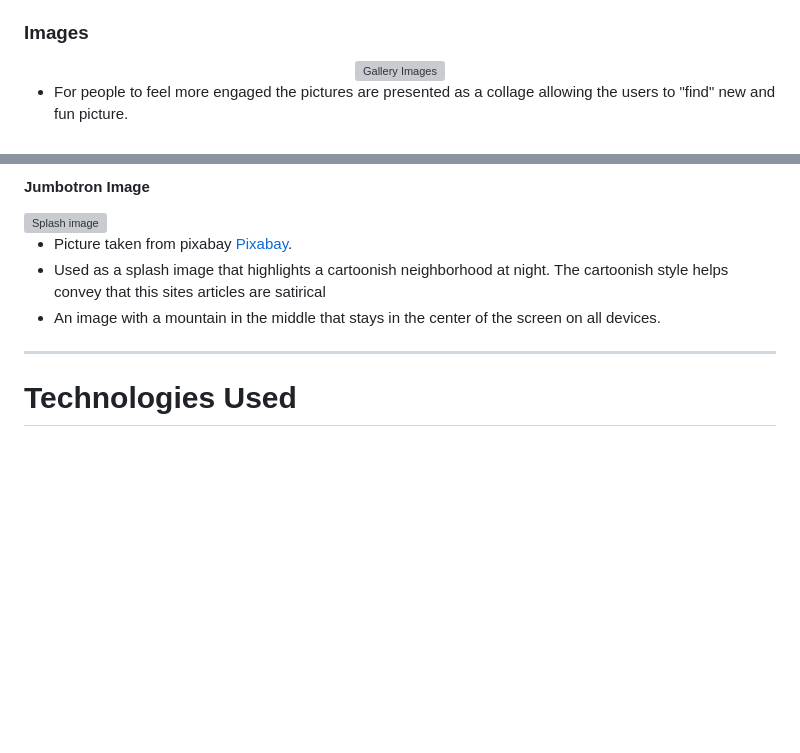
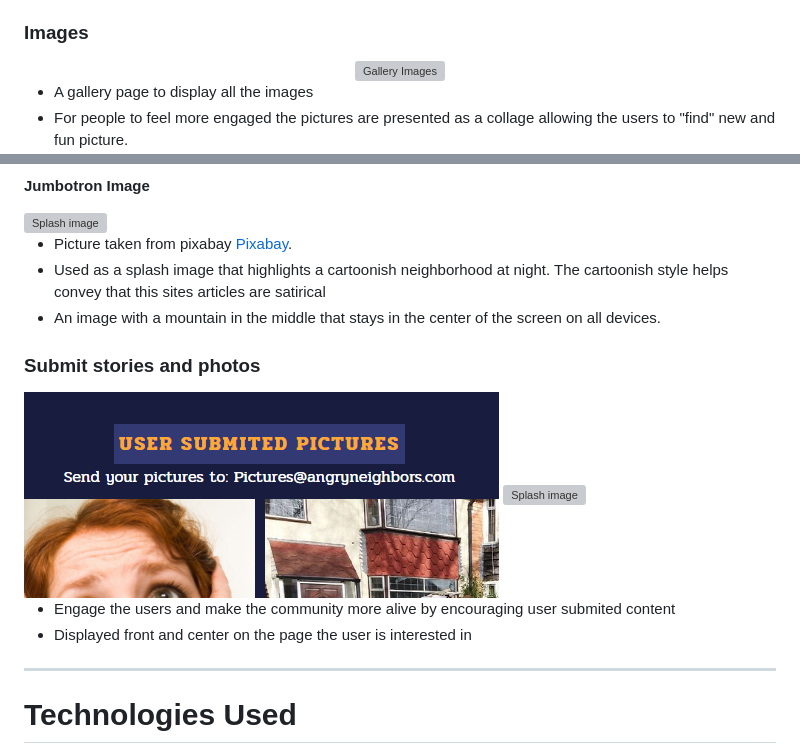
Before and after one commit to PetterJohanssonTilia/Project-1-, a Markdown page: README.md, 2 parts joined by grey strips. GitHub-like rendering; pictures changed too: assets/readme/images/sendphoto.PNG (added); blank space fills up the shorter version; grey boxes are pictures that could not be loaded.

Commit message:
readme: tidying up

```diff
--- a/README.md
+++ b/README.md
@@ -187,5 +187,6 @@ Wireframes: <a href="./assets/readme/wireframes/Wireframes.pdf">Wireframes</a>
 </div>
 
+- A gallery page to display all the images
 - For people to feel more engaged the pictures are presented as a collage allowing the users to "find" new and fun picture.
 - By having them displayed as a collage while also allowing users to upload photos by sending in an email the user won't be able to see all the photos and therefor encourages the user to visit the site often to not miss anything.
 
@@ -227,6 +228,13 @@ Wireframes: <a href="./assets/readme/wireframes/Wireframes.pdf">Wireframes</a>
 - Used as a splash image that highlights a cartoonish neighborhood at night.
 The cartoonish style helps convey that this sites articles are satirical
 - An image with a mountain in the middle that stays in the center of the screen on all devices.
+
+### Submit stories and photos
+<img src="assets/readme/images/sendphoto.PNG" alt="Splash image">
+<img src="assets/readme/images/submitstory.PNG" alt="Splash image">
+
+- Engage the users and make the community more alive by encouraging user submited content
+- Displayed front and center on the page the user is interested in
 ----
 
 # Technologies Used
```
Also changed, not shown: other parts of README.md (+1 -1 lines).
